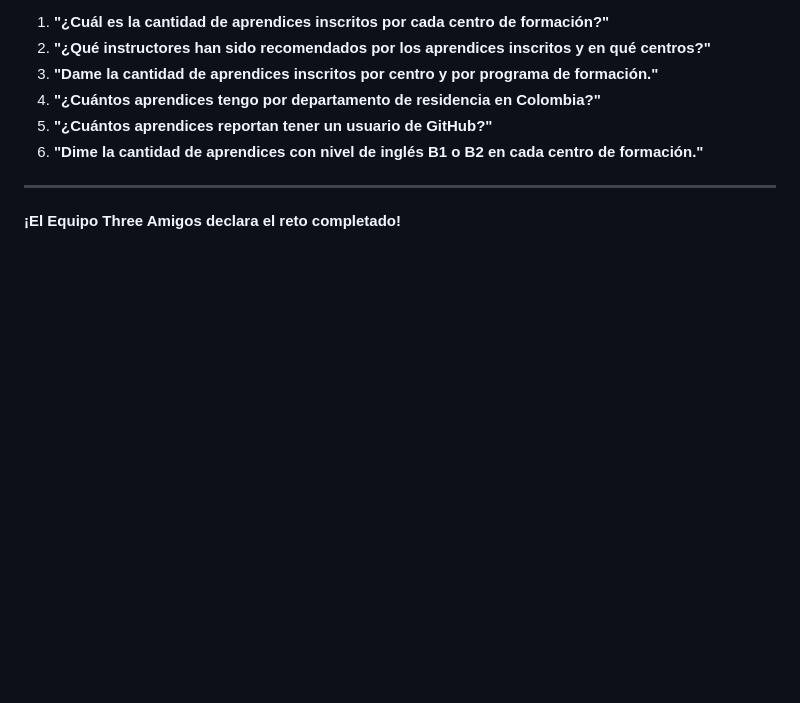
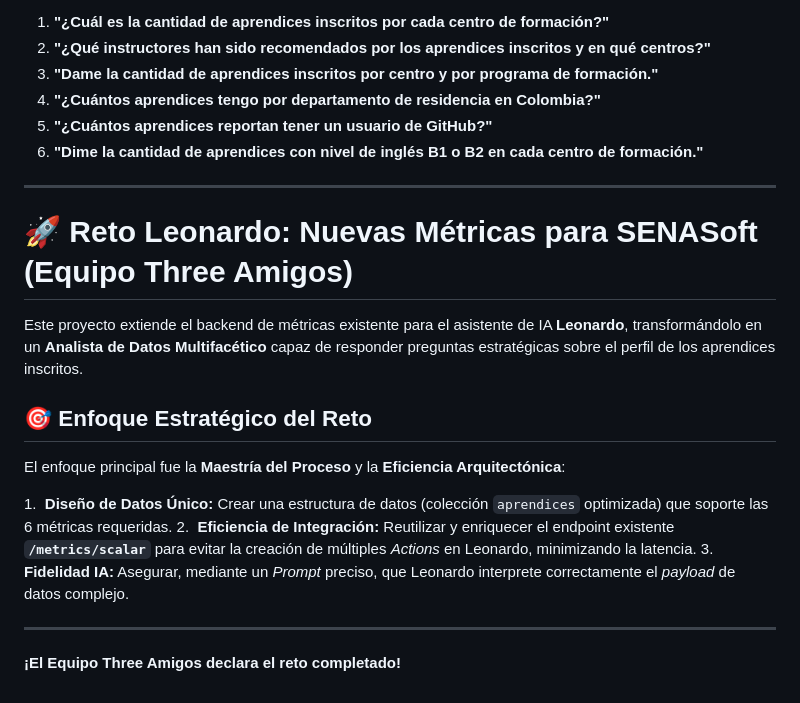
Before and after one commit to sam1217s/senasoft, a Markdown page: README.md, the part around one of its changes. Drawn GitHub-style; blank space fills up the shorter version.

```diff
--- a/README.md
+++ b/README.md
@@ -91,5 +129,18 @@ El reto se considera **resuelto** cuando, después de la configuración de la Ac
 6.  **"Dime la cantidad de aprendices con nivel de inglés B1 o B2 en cada centro de formación."**
 
 -----
+# 🚀 Reto Leonardo: Nuevas Métricas para SENASoft (Equipo Three Amigos)
+
+Este proyecto extiende el backend de métricas existente para el asistente de IA **Leonardo**, transformándolo en un **Analista de Datos Multifacético** capaz de responder preguntas estratégicas sobre el perfil de los aprendices inscritos.
+
+## 🎯 Enfoque Estratégico del Reto
+
+El enfoque principal fue la **Maestría del Proceso** y la **Eficiencia Arquitectónica**:
+
+1.  **Diseño de Datos Único:** Crear una estructura de datos (colección `aprendices` optimizada) que soporte las 6 métricas requeridas.
+2.  **Eficiencia de Integración:** Reutilizar y enriquecer el endpoint existente **`/metrics/scalar`** para evitar la creación de múltiples *Actions* en Leonardo, minimizando la latencia.
+3.  **Fidelidad IA:** Asegurar, mediante un *Prompt* preciso, que Leonardo interprete correctamente el *payload* de datos complejo.
+
+-----
 
 **¡El Equipo Three Amigos declara el reto completado\!**
```
Also changed, not shown: other parts of README.md (+38 -0 lines).
